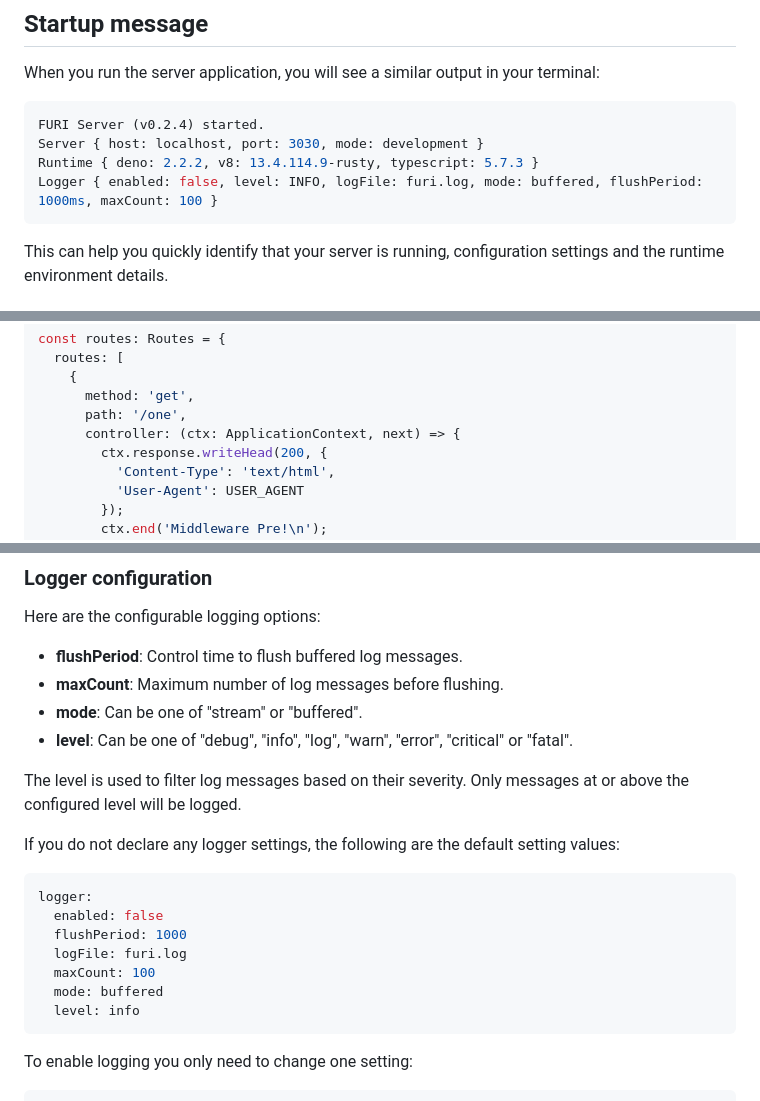
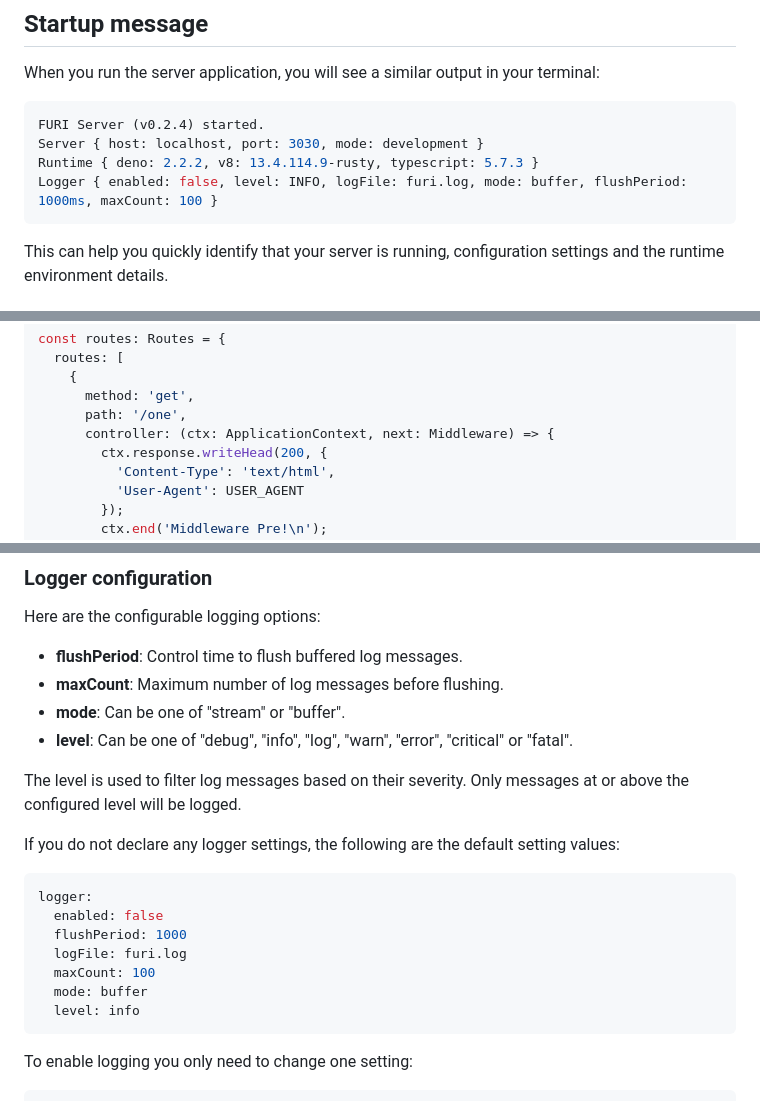
Before and after one commit to rajinder-yadav/furi, a Markdown page: README.md, 3 parts joined by grey strips. GitHub-like rendering.

````diff
--- a/README.md
+++ b/README.md
@@ -126,7 +126,7 @@ When you run the server application, you will see a similar output in your termi
 FURI Server (v0.2.4) started.
 Server { host: localhost, port: 3030, mode: development }
 Runtime { deno: 2.2.2, v8: 13.4.114.9-rusty, typescript: 5.7.3 }
-Logger { enabled: false, level: INFO, logFile: furi.log, mode: buffered, flushPeriod: 1000ms, maxCount: 100 }
+Logger { enabled: false, level: INFO, logFile: furi.log, mode: buffer, flushPeriod: 1000ms, maxCount: 100 }
 ```
 
 This can help you quickly identify that your server is running, configuration settings and the runtime environment details.
@@ -238,7 +238,7 @@ const routes: Routes = {
     {
       method: 'get',
       path: '/one',
-      controller: (ctx: ApplicationContext, next) => {
+      controller: (ctx: ApplicationContext, next: Middleware) => {
         ctx.response.writeHead(200, {
           'Content-Type': 'text/html',
           'User-Agent': USER_AGENT
@@ -430,7 +430,7 @@ Here are the configurable logging options:
 
 - __flushPeriod__: Control time to flush buffered log messages.
 - __maxCount__: Maximum number of log messages before flushing.
-- __mode__: Can be one of "stream" or "buffered".
+- __mode__: Can be one of "stream" or "buffer".
 - __level__: Can be one of "debug", "info", "log", "warn", "error", "critical" or "fatal".
 
 The level is used to filter log messages based on their severity. Only messages at or above the configured level will be logged.
@@ -443,7 +443,7 @@ logger:
   flushPeriod: 1000
   logFile: furi.log
   maxCount: 100
-  mode: buffered
+  mode: buffer
   level: info
 ```
 
````
Also changed, not shown: other parts of README.md (+10 -10 lines).
